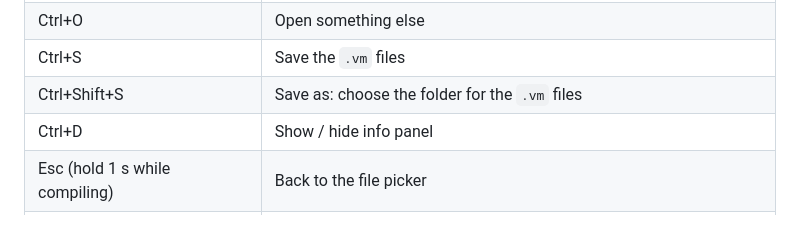
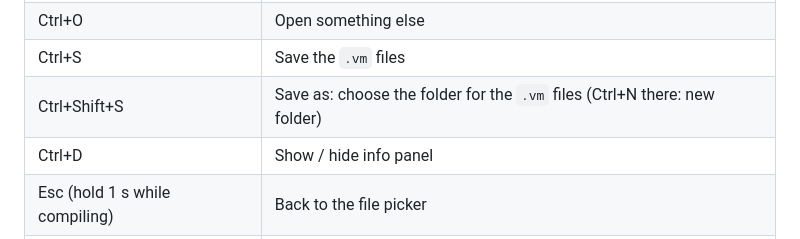
Before and after one commit to kpillai2017/jack-compiler, a Markdown page: QUICK_REFERENCE.md, the part around the change. Drawn GitHub-style.

```diff
--- a/QUICK_REFERENCE.md
+++ b/QUICK_REFERENCE.md
@@ -41,7 +41,7 @@ jackc-gui -o bin/                # pick in a window; .vm files go to bin/
 | Ctrl+J | Run the program in JackVM ([jackvm-py](https://github.com/kpillai2017/jackvm-py)); asks where it is the first time |
 | Ctrl+O | Open something else |
 | Ctrl+S | Save the `.vm` files |
-| Ctrl+Shift+S | Save as: choose the folder for the `.vm` files |
+| Ctrl+Shift+S | Save as: choose the folder for the `.vm` files (Ctrl+N there: new folder) |
 | Ctrl+D | Show / hide info panel |
 | Esc (hold 1 s while compiling) | Back to the file picker |
 | Ctrl+Q | Quit |
```
Also changed, not shown: README.md (+5 -2 lines), docs/img/jackc-gui-errors.png, docs/img/jackc-gui-save-as.png (added), docs/img/jackc-gui-werror.png, docs/img/jackc-gui.png, 5 other files.
